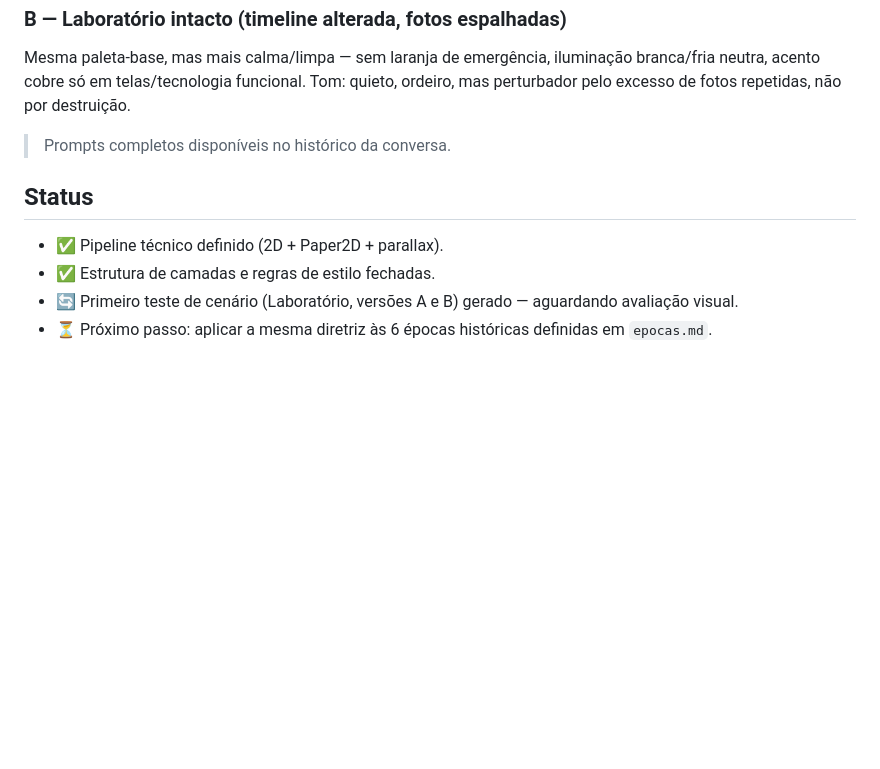
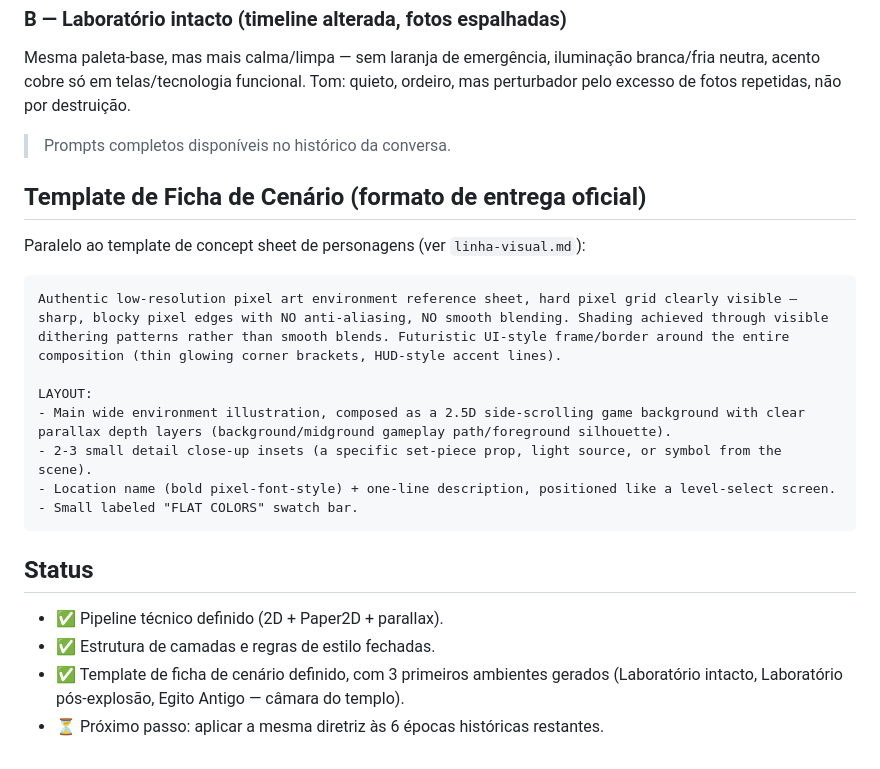
Before and after one commit to Gravit-Studios/fragmentos-do-tempo, a Markdown page: game-design/linha-visual-cenario.md, the part around the change. Drawn GitHub-style; blank space fills up the shorter version.

````diff
--- a/game-design/linha-visual-cenario.md
+++ b/game-design/linha-visual-cenario.md
@@ -58,8 +58,21 @@ Mesma paleta-base, mas mais calma/limpa — sem laranja de emergência, ilumina
 
 > Prompts completos disponíveis no histórico da conversa.
 
+## Template de Ficha de Cenário (formato de entrega oficial)
+Paralelo ao template de concept sheet de personagens (ver `linha-visual.md`):
+
+```
+Authentic low-resolution pixel art environment reference sheet, hard pixel grid clearly visible — sharp, blocky pixel edges with NO anti-aliasing, NO smooth blending. Shading achieved through visible dithering patterns rather than smooth blends. Futuristic UI-style frame/border around the entire composition (thin glowing corner brackets, HUD-style accent lines).
+
+LAYOUT:
+- Main wide environment illustration, composed as a 2.5D side-scrolling game background with clear parallax depth layers (background/midground gameplay path/foreground silhouette).
+- 2-3 small detail close-up insets (a specific set-piece prop, light source, or symbol from the scene).
+- Location name (bold pixel-font-style) + one-line description, positioned like a level-select screen.
+- Small labeled "FLAT COLORS" swatch bar.
+```
+
 ## Status
 - ✅ Pipeline técnico definido (2D + Paper2D + parallax).
 - ✅ Estrutura de camadas e regras de estilo fechadas.
-- 🔄 Primeiro teste de cenário (Laboratório, versões A e B) gerado — aguardando avaliação visual.
-- ⏳ Próximo passo: aplicar a mesma diretriz às 6 épocas históricas definidas em `epocas.md`.
+- ✅ Template de ficha de cenário definido, com 3 primeiros ambientes gerados (Laboratório intacto, Laboratório pós-explosão, Egito Antigo — câmara do templo).
+- ⏳ Próximo passo: aplicar a mesma diretriz às 6 épocas históricas restantes.
````
